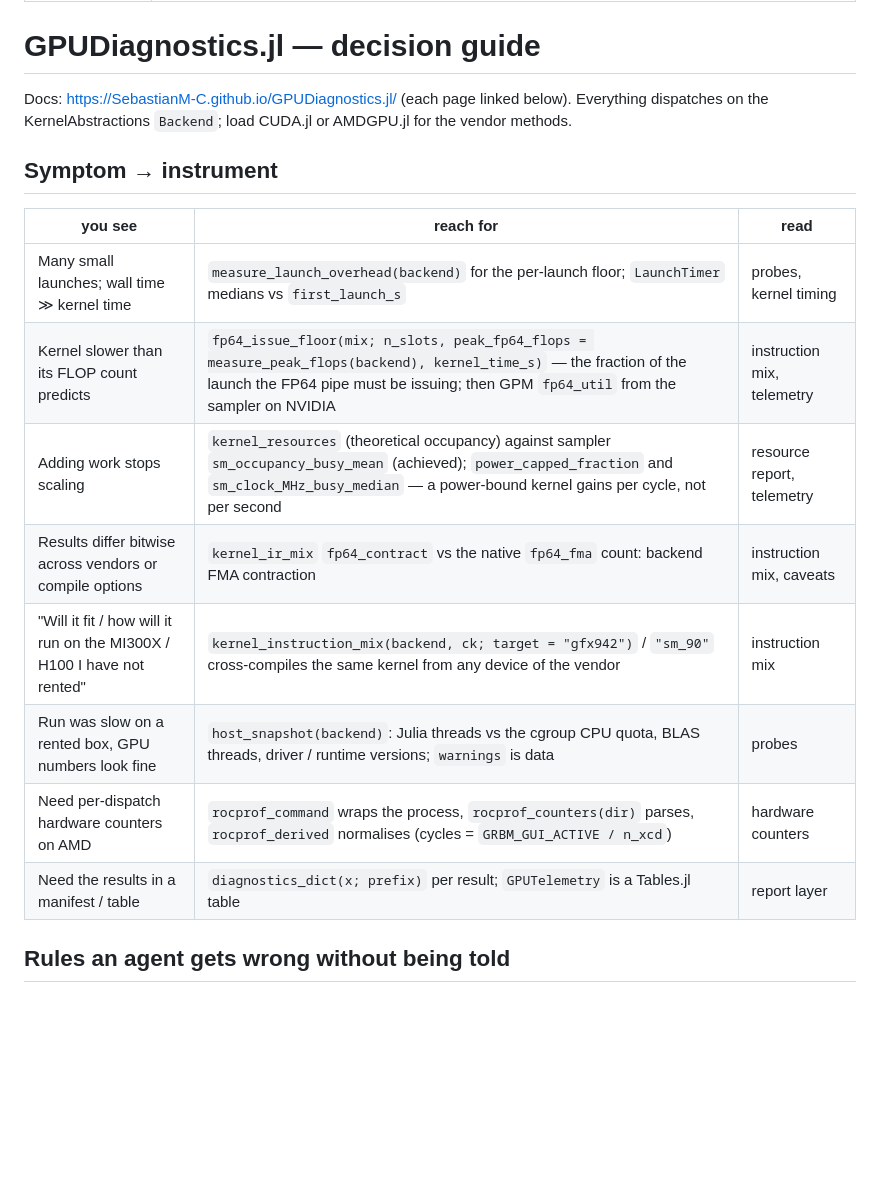
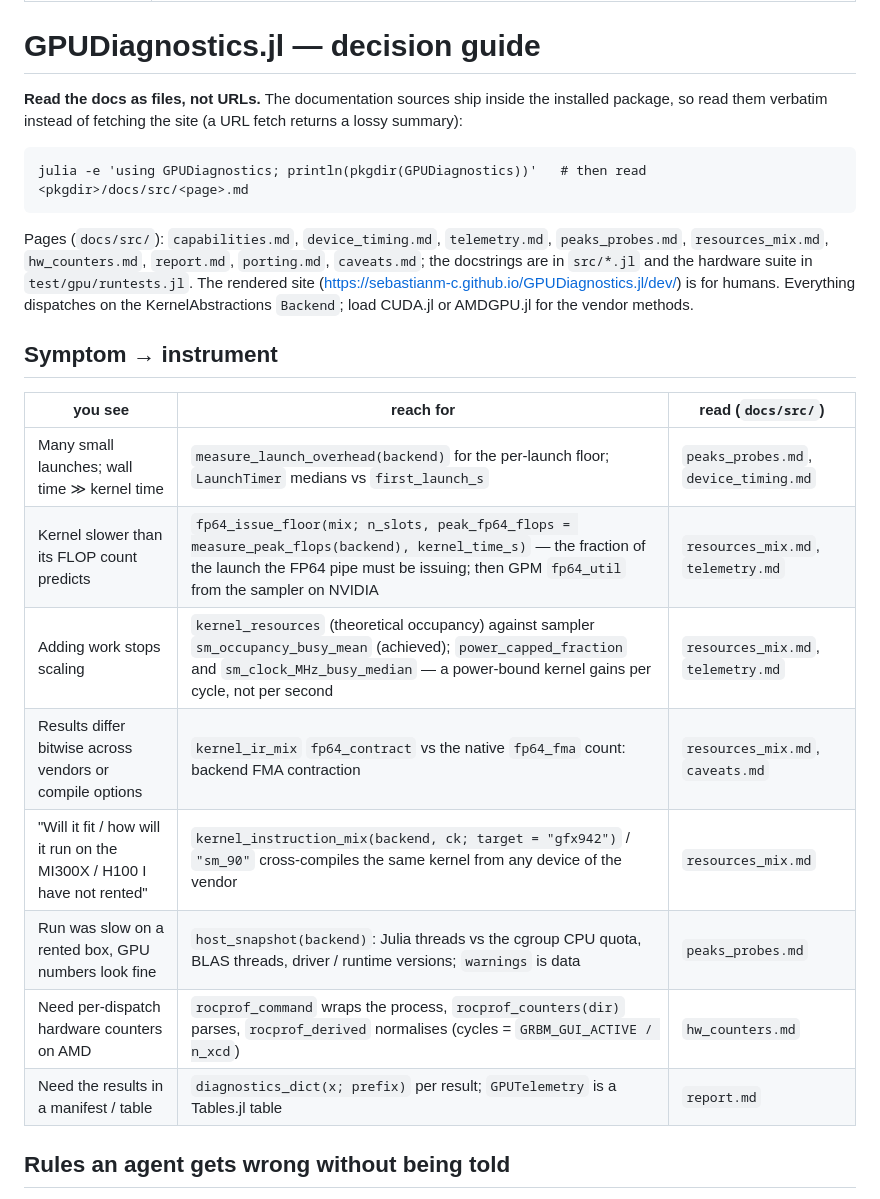
Before and after one commit to SebastianM-C/GPUDiagnostics.jl, a Markdown page: skills/gpudiagnostics/SKILL.md, the part around the change. Drawn GitHub-style; blank space fills up the shorter version.

Commit message:
Skill: read the docs as files from pkgdir, the site is for humans
An agent following a URL gets a lossy fetch summary; the docs sources ship
inside the installed package and can be read verbatim.

Co-Authored-By: Claude Fable 5.1 <noreply@anthropic.com>

````diff
--- a/skills/gpudiagnostics/SKILL.md
+++ b/skills/gpudiagnostics/SKILL.md
@@ -5,21 +5,31 @@ description: Use GPUDiagnostics.jl to answer "why is this KernelAbstractions ker
 
 # GPUDiagnostics.jl — decision guide
 
-Docs: https://SebastianM-C.github.io/GPUDiagnostics.jl/ (each page linked below). Everything
-dispatches on the KernelAbstractions `Backend`; load CUDA.jl or AMDGPU.jl for the vendor methods.
+**Read the docs as files, not URLs.** The documentation sources ship inside the installed package, so
+read them verbatim instead of fetching the site (a URL fetch returns a lossy summary):
+
+```
+julia -e 'using GPUDiagnostics; println(pkgdir(GPUDiagnostics))'   # then read <pkgdir>/docs/src/<page>.md
+```
+
+Pages (`docs/src/`): `capabilities.md`, `device_timing.md`, `telemetry.md`, `peaks_probes.md`,
+`resources_mix.md`, `hw_counters.md`, `report.md`, `porting.md`, `caveats.md`; the docstrings are in
+`src/*.jl` and the hardware suite in `test/gpu/runtests.jl`. The rendered site
+(https://sebastianm-c.github.io/GPUDiagnostics.jl/dev/) is for humans. Everything dispatches on the
+KernelAbstractions `Backend`; load CUDA.jl or AMDGPU.jl for the vendor methods.
 
 ## Symptom → instrument
 
-| you see | reach for | read |
+| you see | reach for | read (`docs/src/`) |
 |---|---|---|
-| Many small launches; wall time ≫ kernel time | `measure_launch_overhead(backend)` for the per-launch floor; `LaunchTimer` medians vs `first_launch_s` | probes, kernel timing |
-| Kernel slower than its FLOP count predicts | `fp64_issue_floor(mix; n_slots, peak_fp64_flops = measure_peak_flops(backend), kernel_time_s)` — the fraction of the launch the FP64 pipe must be issuing; then GPM `fp64_util` from the sampler on NVIDIA | instruction mix, telemetry |
-| Adding work stops scaling | `kernel_resources` (theoretical occupancy) against sampler `sm_occupancy_busy_mean` (achieved); `power_capped_fraction` and `sm_clock_MHz_busy_median` — a power-bound kernel gains per cycle, not per second | resource report, telemetry |
-| Results differ bitwise across vendors or compile options | `kernel_ir_mix` `fp64_contract` vs the native `fp64_fma` count: backend FMA contraction | instruction mix, caveats |
-| "Will it fit / how will it run on the MI300X / H100 I have not rented" | `kernel_instruction_mix(backend, ck; target = "gfx942")` / `"sm_90"` cross-compiles the same kernel from any device of the vendor | instruction mix |
-| Run was slow on a rented box, GPU numbers look fine | `host_snapshot(backend)`: Julia threads vs the cgroup CPU quota, BLAS threads, driver / runtime versions; `warnings` is data | probes |
-| Need per-dispatch hardware counters on AMD | `rocprof_command` wraps the process, `rocprof_counters(dir)` parses, `rocprof_derived` normalises (cycles = `GRBM_GUI_ACTIVE / n_xcd`) | hardware counters |
-| Need the results in a manifest / table | `diagnostics_dict(x; prefix)` per result; `GPUTelemetry` is a Tables.jl table | report layer |
+| Many small launches; wall time ≫ kernel time | `measure_launch_overhead(backend)` for the per-launch floor; `LaunchTimer` medians vs `first_launch_s` | `peaks_probes.md`, `device_timing.md` |
+| Kernel slower than its FLOP count predicts | `fp64_issue_floor(mix; n_slots, peak_fp64_flops = measure_peak_flops(backend), kernel_time_s)` — the fraction of the launch the FP64 pipe must be issuing; then GPM `fp64_util` from the sampler on NVIDIA | `resources_mix.md`, `telemetry.md` |
+| Adding work stops scaling | `kernel_resources` (theoretical occupancy) against sampler `sm_occupancy_busy_mean` (achieved); `power_capped_fraction` and `sm_clock_MHz_busy_median` — a power-bound kernel gains per cycle, not per second | `resources_mix.md`, `telemetry.md` |
+| Results differ bitwise across vendors or compile options | `kernel_ir_mix` `fp64_contract` vs the native `fp64_fma` count: backend FMA contraction | `resources_mix.md`, `caveats.md` |
+| "Will it fit / how will it run on the MI300X / H100 I have not rented" | `kernel_instruction_mix(backend, ck; target = "gfx942")` / `"sm_90"` cross-compiles the same kernel from any device of the vendor | `resources_mix.md` |
+| Run was slow on a rented box, GPU numbers look fine | `host_snapshot(backend)`: Julia threads vs the cgroup CPU quota, BLAS threads, driver / runtime versions; `warnings` is data | `peaks_probes.md` |
+| Need per-dispatch hardware counters on AMD | `rocprof_command` wraps the process, `rocprof_counters(dir)` parses, `rocprof_derived` normalises (cycles = `GRBM_GUI_ACTIVE / n_xcd`) | `hw_counters.md` |
+| Need the results in a manifest / table | `diagnostics_dict(x; prefix)` per result; `GPUTelemetry` is a Tables.jl table | `report.md` |
 
 ## Rules an agent gets wrong without being told
 
````
